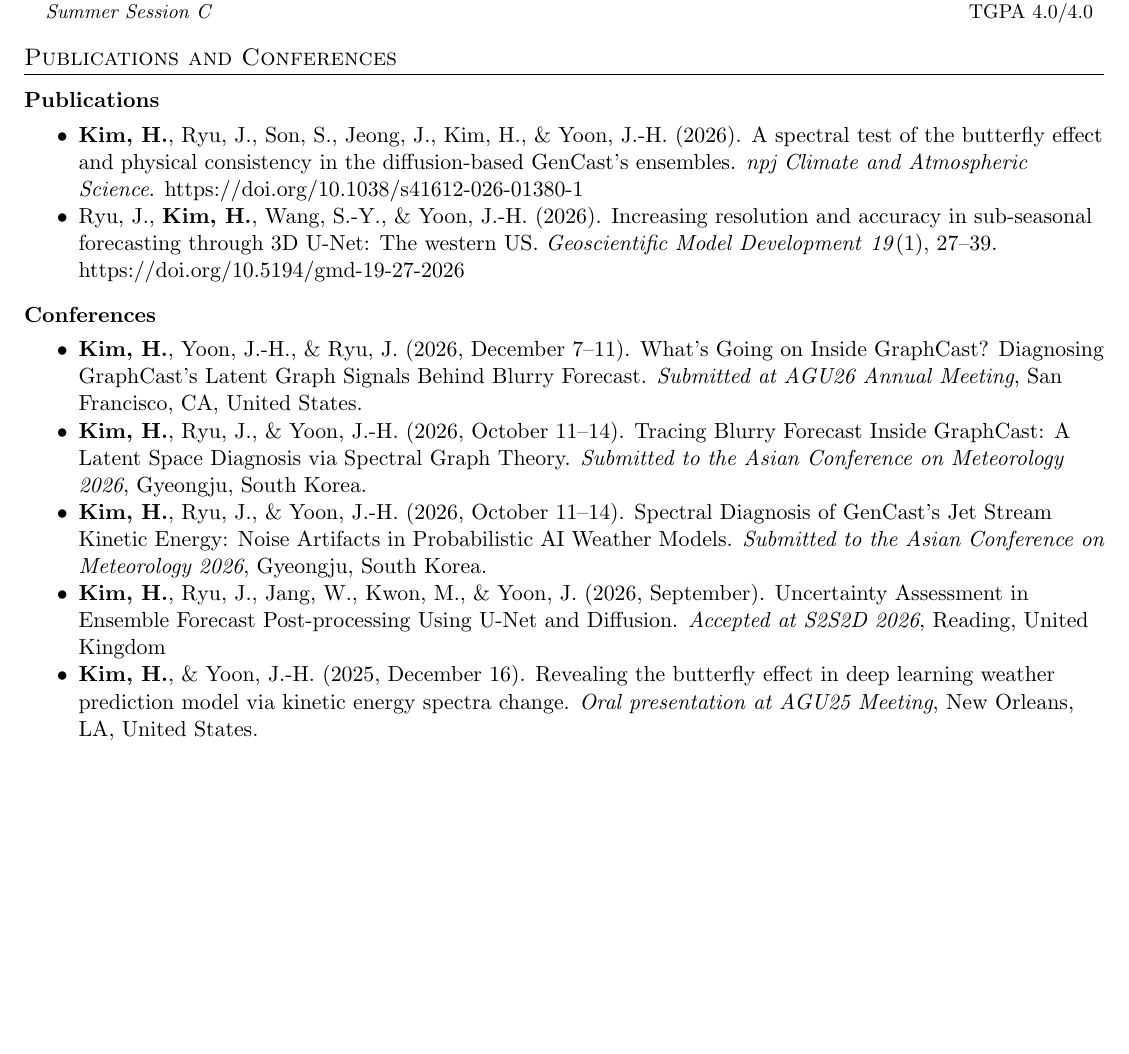
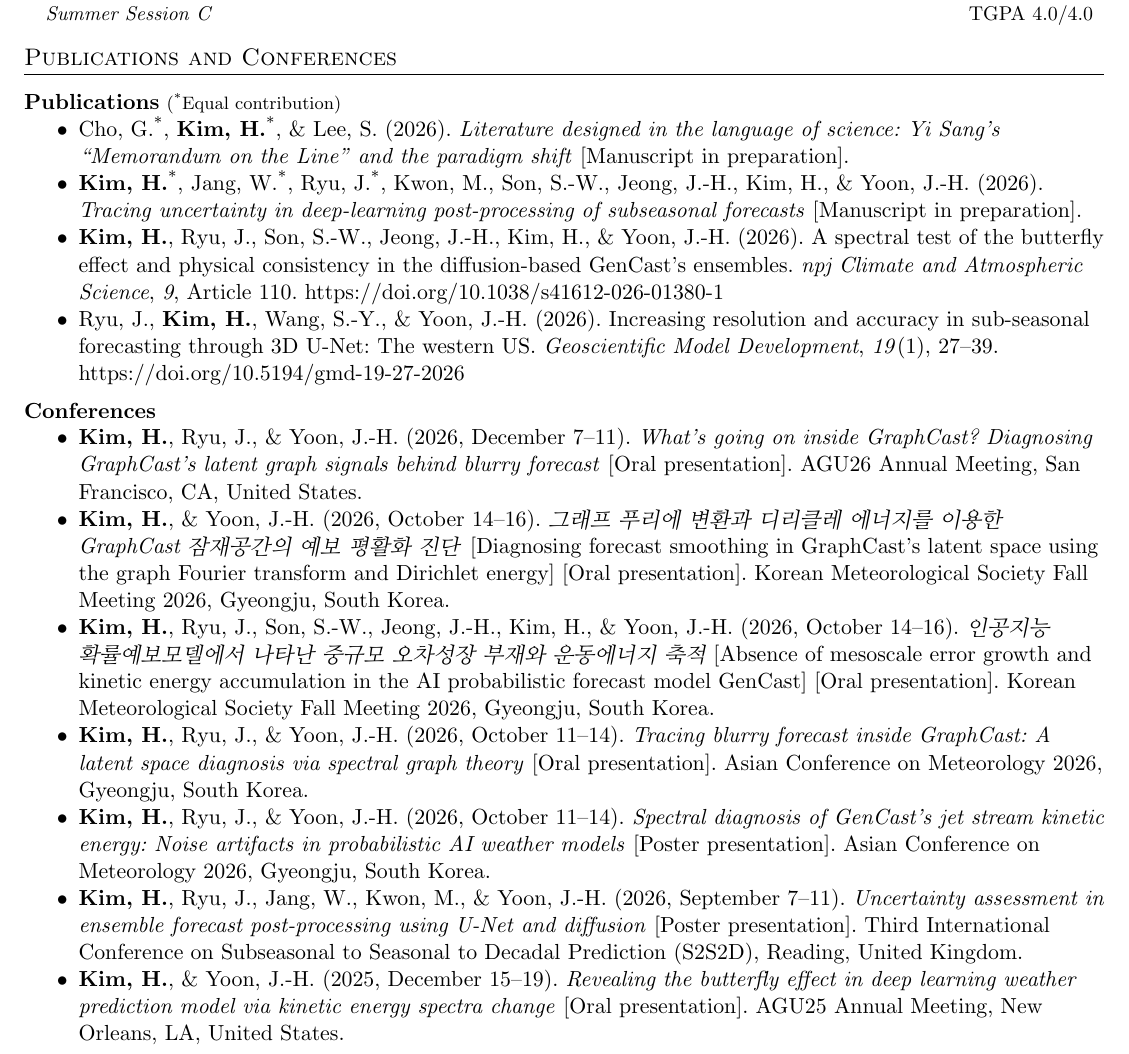
Before and after one commit to HisKim1/Hisu-s-Resume, a LaTeX document (main.tex, which reads Publication.tex, header.tex): part of page 1 of 2, cut so that both start at the same text, the shorter picture padded with empty space. Compiled offline with pdfLaTeX.

Commit message:
AGU updated

```diff
--- a/Publication.tex
+++ b/Publication.tex
@@ -1,21 +1,30 @@
 \vspace{0.3em}
-\noindent\textbf{Publications}
+\noindent\textbf{Publications} {\footnotesize (\textsuperscript{*}Equal contribution)}
 \vspace{-0.5em}
 \begin{itemize}[itemsep=0pt, parsep=0pt]
-    \item \textbf{Kim, H.}, Ryu, J., Son, S., Jeong, J., Kim, H., \& Yoon, J.-H. (2026). A spectral test of the butterfly effect and physical consistency in the diffusion-based GenCast's ensembles. \textit{npj Climate and Atmospheric Science}. \href{https://doi.org/10.1038/s41612-026-01380-1}{https://doi.org/10.1038/s41612-026-01380-1}
+    \item Cho, G.\textsuperscript{*}, \textbf{Kim, H.}\textsuperscript{*}, \& Lee, S. (2026). \textit{Literature designed in the language of science: Yi Sang's ``Memorandum on the Line'' and the paradigm shift} [Manuscript in preparation].
 
-    \item Ryu, J., \textbf{Kim, H.}, Wang, S.-Y., \& Yoon, J.-H. (2026). Increasing resolution and accuracy in sub-seasonal forecasting through 3D U-Net: The western US. \textit{Geoscientific Model Development} \textit{19}(1), 27--39. \href{https://doi.org/10.5194/gmd-19-27-2026}{https://doi.org/10.5194/gmd-19-27-2026}
+    \item \textbf{Kim, H.}\textsuperscript{*}, Jang, W.\textsuperscript{*}, Ryu, J.\textsuperscript{*}, Kwon, M., Son, S.-W., Jeong, J.-H., Kim, H., \& Yoon, J.-H. (2026). \textit{Tracing uncertainty in deep-learning post-processing of subseasonal forecasts} [Manuscript in preparation].
+
+    \item \textbf{Kim, H.}, Ryu, J., Son, S.-W., Jeong, J.-H., Kim, H., \& Yoon, J.-H. (2026). A spectral test of the butterfly effect and physical consistency in the diffusion-based GenCast's ensembles. \textit{npj Climate and Atmospheric Science}, \textit{9}, Article 110. \href{https://doi.org/10.1038/s41612-026-01380-1}{https://doi.org/10.1038/s41612-026-01380-1}
+
+    \item Ryu, J., \textbf{Kim, H.}, Wang, S.-Y., \& Yoon, J.-H. (2026). Increasing resolution and accuracy in sub-seasonal forecasting through 3D U-Net: The western US. \textit{Geoscientific Model Development}, \textit{19}(1), 27--39. \href{https://doi.org/10.5194/gmd-19-27-2026}{https://doi.org/10.5194/gmd-19-27-2026}
 \end{itemize}
 
 \noindent\textbf{Conferences}
 \vspace{-0.5em}
 \begin{itemize}[itemsep=0pt, parsep=0pt]
-    \item \textbf{Kim, H.}, Yoon, J.-H., \& Ryu, J. (2026, December 7--11). What's Going on Inside GraphCast? Diagnosing GraphCast's Latent Graph Signals Behind Blurry Forecast. \textit{Submitted at AGU26 Annual Meeting}, San Francisco, CA, United States.
+    \item \textbf{Kim, H.}, Ryu, J., \& Yoon, J.-H. (2026, December 7--11). \textit{What's going on inside GraphCast? Diagnosing GraphCast's latent graph signals behind blurry forecast} [Oral presentation]. AGU26 Annual Meeting, San Francisco, CA, United States.
 
-    \item \textbf{Kim, H.}, Ryu, J., \& Yoon, J.-H. (2026, October 11--14). Tracing Blurry Forecast Inside GraphCast: A Latent Space Diagnosis via Spectral Graph Theory. \textit{Submitted to the Asian Conference on Meteorology 2026}, Gyeongju, South Korea.
+    \item \textbf{Kim, H.}, \& Yoon, J.-H. (2026, October 14--16). \textit{그래프 푸리에 변환과 디리클레 에너지를 이용한 GraphCast 잠재공간의 예보 평활화 진단} [Diagnosing forecast smoothing in GraphCast's latent space using the graph Fourier transform and Dirichlet energy] [Oral presentation]. Korean Meteorological Society Fall Meeting 2026, Gyeongju, South Korea.
 
-    \item \textbf{Kim, H.}, Ryu, J., \& Yoon, J.-H. (2026, October 11--14). Spectral Diagnosis of GenCast's Jet Stream Kinetic Energy: Noise Artifacts in Probabilistic AI Weather Models. \textit{Submitted to the Asian Conference on Meteorology 2026}, Gyeongju, South Korea.
+    \item \textbf{Kim, H.}, Ryu, J., Son, S.-W., Jeong, J.-H., Kim, H., \& Yoon, J.-H. (2026, October 14--16). \textit{인공지능 확률예보모델에서 나타난 중규모 오차성장 부재와 운동에너지 축적} [Absence of mesoscale error growth and kinetic energy accumulation in the AI probabilistic forecast model GenCast] [Oral presentation]. Korean Meteorological Society Fall Meeting 2026, Gyeongju, South Korea.
 
-    \item \textbf{Kim, H.}, Ryu, J., Jang, W., Kwon, M., \& Yoon, J. (2026, September). Uncertainty Assessment in Ensemble Forecast Post-processing Using U-Net and Diffusion. \textit{Accepted at S2S2D 2026}, Reading, United Kingdom
-    \item \textbf{Kim, H.}, \& Yoon, J.-H. (2025, December 16). Revealing the butterfly effect in deep learning weather prediction model via kinetic energy spectra change. \textit{Oral presentation at AGU25 Meeting}, New Orleans, LA, United States.
+    \item \textbf{Kim, H.}, Ryu, J., \& Yoon, J.-H. (2026, October 11--14). \textit{Tracing blurry forecast inside GraphCast: A latent space diagnosis via spectral graph theory} [Oral presentation]. Asian Conference on Meteorology 2026, Gyeongju, South Korea.
+
+    \item \textbf{Kim, H.}, Ryu, J., \& Yoon, J.-H. (2026, October 11--14). \textit{Spectral diagnosis of GenCast's jet stream kinetic energy: Noise artifacts in probabilistic AI weather models} [Poster presentation]. Asian Conference on Meteorology 2026, Gyeongju, South Korea.
+
+    \item \textbf{Kim, H.}, Ryu, J., Jang, W., Kwon, M., \& Yoon, J.-H. (2026, September 7--11). \textit{Uncertainty assessment in ensemble forecast post-processing using U-Net and diffusion} [Poster presentation]. Third International Conference on Subseasonal to Seasonal to Decadal Prediction (S2S2D), Reading, United Kingdom.
+
+    \item \textbf{Kim, H.}, \& Yoon, J.-H. (2025, December 15--19). \textit{Revealing the butterfly effect in deep learning weather prediction model via kinetic energy spectra change} [Oral presentation]. AGU25 Annual Meeting, New Orleans, LA, United States.
 \end{itemize}
--- a/header.tex
+++ b/header.tex
@@ -12,6 +12,7 @@
 \usepackage{fancyhdr}
 \usepackage[english]{babel}
 \usepackage{tabularx}
+\usepackage{kotex}
 \input{glyphtounicode}
 
 
```
Also changed, not shown: Hisu's_Resume.pdf.
